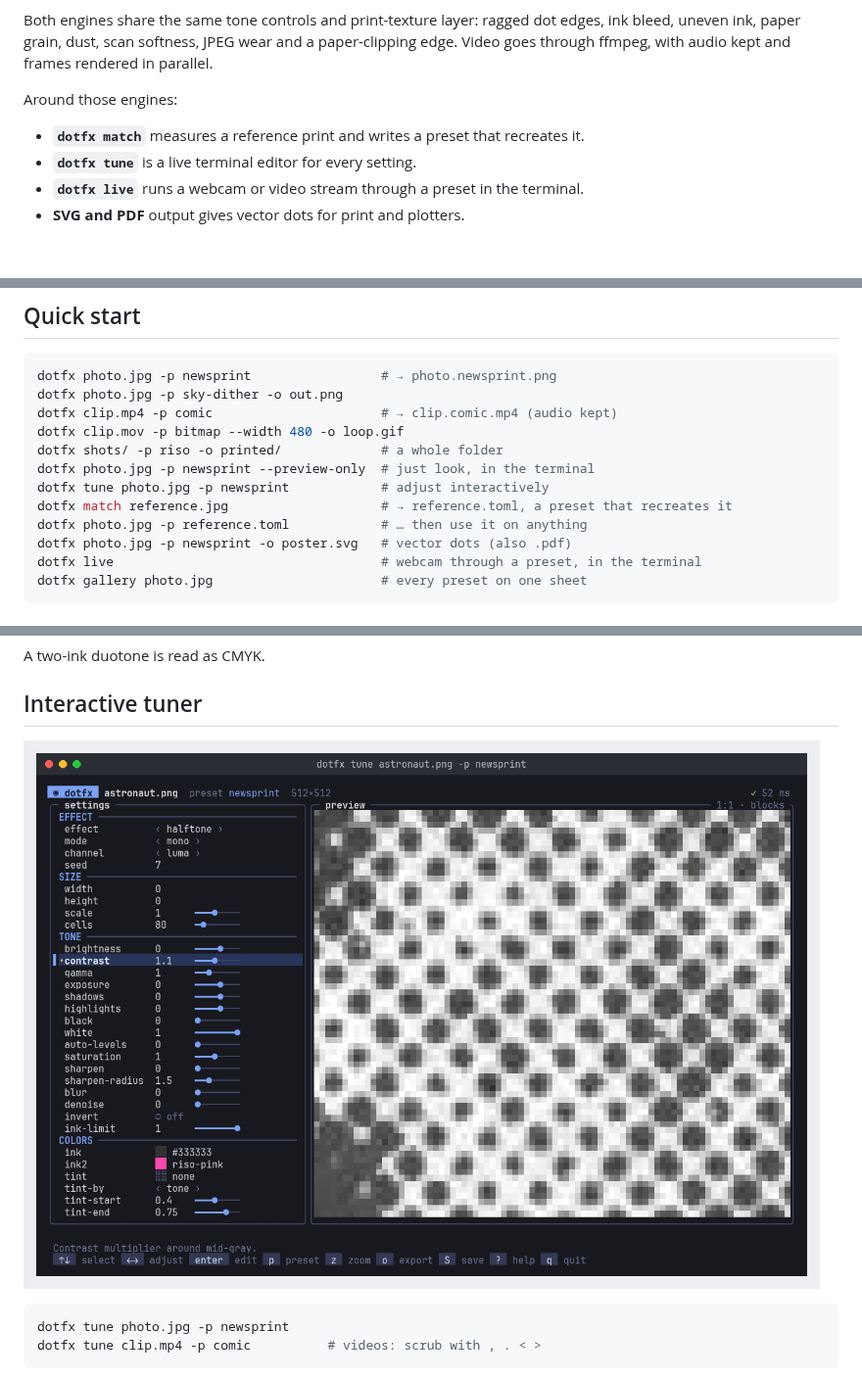
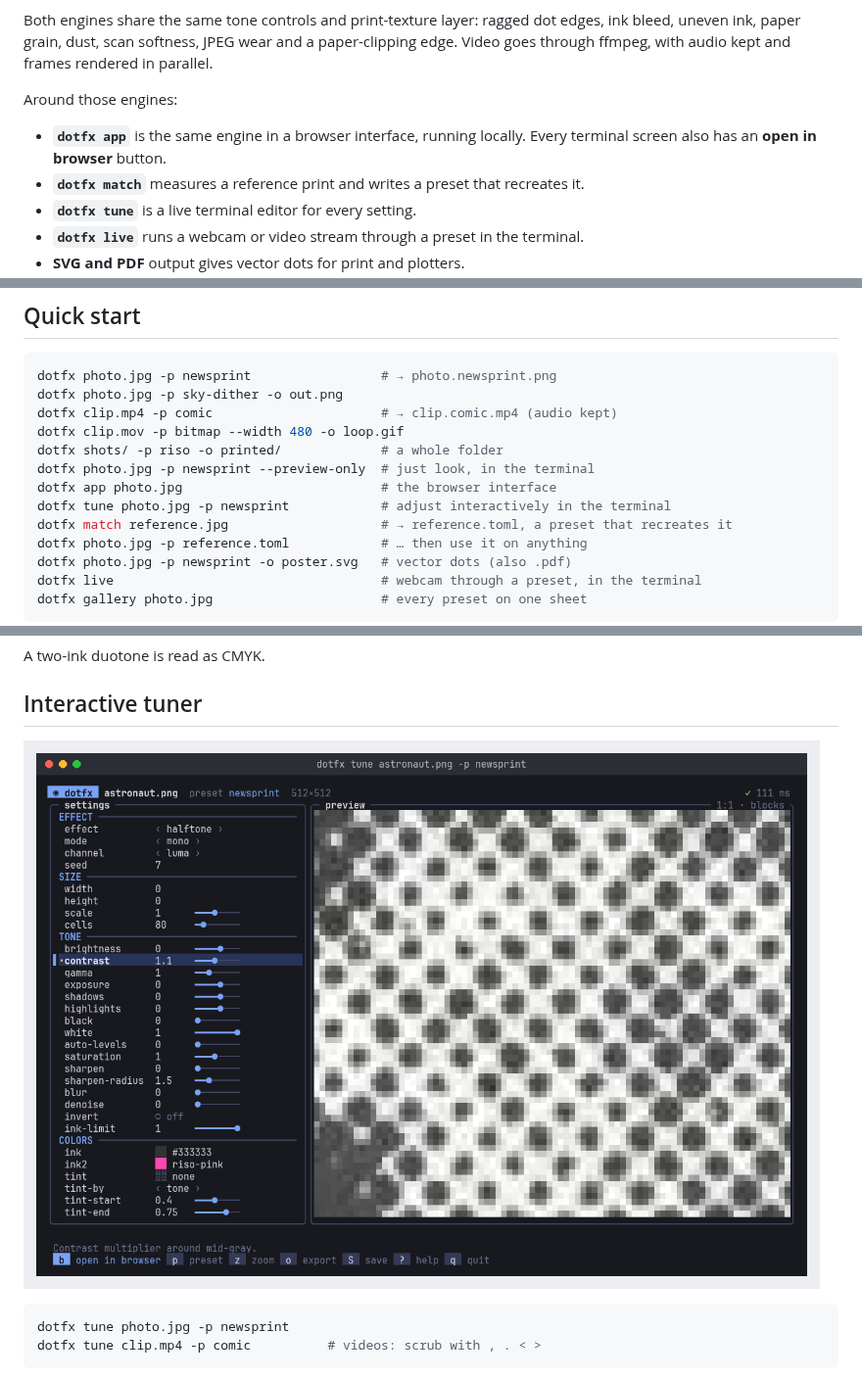
Before and after one commit to 1A12L5E24X/codename1, a Markdown page: README.md, 3 parts joined by grey strips. Shown at 98% size. GitHub-like rendering; pictures changed too: docs/tune.png; blank space fills up the shorter version.

```diff
--- a/README.md
+++ b/README.md
@@ -21,6 +21,8 @@ rendered in parallel.
 
 Around those engines:
 
+- **`dotfx app`** is the same engine in a browser interface, running locally.
+  Every terminal screen also has an **open in browser** button.
 - **`dotfx match`** measures a reference print and writes a preset that recreates it.
 - **`dotfx tune`** is a live terminal editor for every setting.
 - **`dotfx live`** runs a webcam or video stream through a preset in the terminal.
@@ -51,7 +53,8 @@ dotfx clip.mp4 -p comic                      # → clip.comic.mp4 (audio kept)
 dotfx clip.mov -p bitmap --width 480 -o loop.gif
 dotfx shots/ -p riso -o printed/             # a whole folder
 dotfx photo.jpg -p newsprint --preview-only  # just look, in the terminal
-dotfx tune photo.jpg -p newsprint            # adjust interactively
+dotfx app photo.jpg                          # the browser interface
+dotfx tune photo.jpg -p newsprint            # adjust interactively in the terminal
 dotfx match reference.jpg                    # → reference.toml, a preset that recreates it
 dotfx photo.jpg -p reference.toml            # … then use it on anything
 dotfx photo.jpg -p newsprint -o poster.svg   # vector dots (also .pdf)
```
Also changed, not shown: other parts of README.md (+45 -0 lines), docs/app.png (added), 12 other files.
